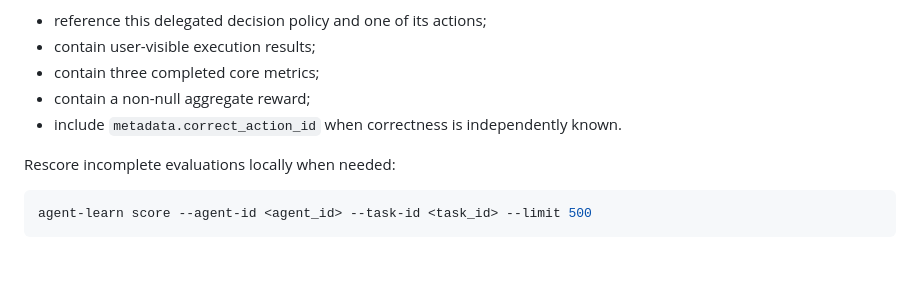
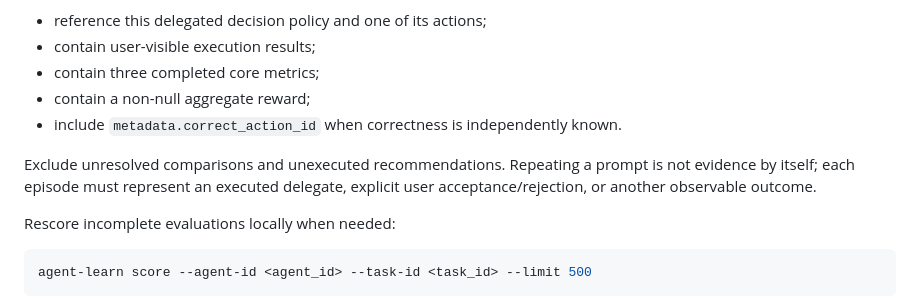
Before and after one commit to microsoft/agent-learning, a Markdown page: docs/scout-automation-agent-learning.md, the part around the change. GitHub-like rendering; blank space fills up the shorter version.

````diff
--- a/docs/scout-automation-agent-learning.md
+++ b/docs/scout-automation-agent-learning.md
@@ -83,6 +83,10 @@ instructions: |
   - contain a non-null aggregate reward;
   - include `metadata.correct_action_id` when correctness is independently known.
 
+  Exclude unresolved comparisons and unexecuted recommendations. Repeating a
+  prompt is not evidence by itself; each episode must represent an executed
+  delegate, explicit user acceptance/rejection, or another observable outcome.
+
   Rescore incomplete evaluations locally when needed:
 
   ```shell
````
Also changed, not shown: docs/scout-agent-learn-skill.md (+33 -0 lines).
